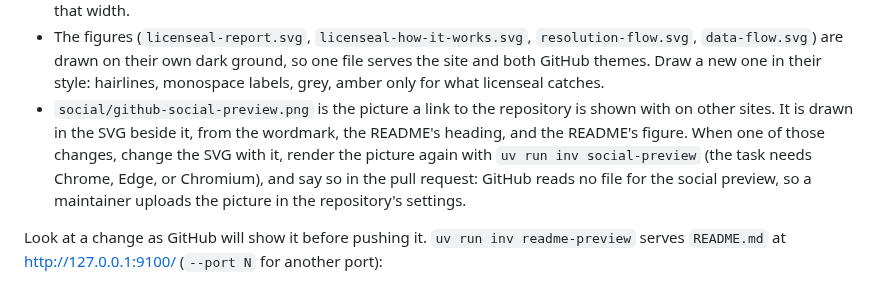
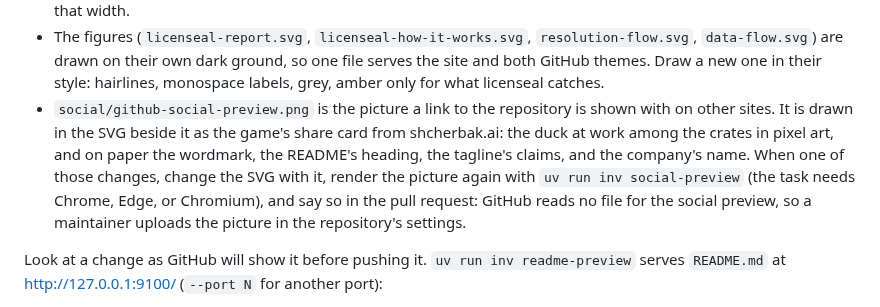
Before and after one commit to shcherbak-ai/licenseal, a Markdown page: CONTRIBUTING.md, the part around the change. GitHub-like rendering.

```diff
--- a/CONTRIBUTING.md
+++ b/CONTRIBUTING.md
@@ -98,7 +98,7 @@ Give images descriptive alt text and check them at their README display size on
 - `docs/assets/licenseal-wordmark.svg` is pixel art, 104 by 20 pixels. Show it at a whole multiple of that size (`width="416"`), so its pixels stay square.
 - `assets/contextgem-wordmark.svg` and `assets/tethered-wordmark.svg` are the sibling projects' pixel names, drawn at twice their size in transparent images of one size (336 by 80), so the two share a baseline. Show them at that width.
 - The figures (`licenseal-report.svg`, `licenseal-how-it-works.svg`, `resolution-flow.svg`, `data-flow.svg`) are drawn on their own dark ground, so one file serves the site and both GitHub themes. Draw a new one in their style: hairlines, monospace labels, grey, amber only for what licenseal catches.
-- `social/github-social-preview.png` is the picture a link to the repository is shown with on other sites. It is drawn in the SVG beside it, from the wordmark, the README's heading, and the README's figure. When one of those changes, change the SVG with it, render the picture again with `uv run inv social-preview` (the task needs Chrome, Edge, or Chromium), and say so in the pull request: GitHub reads no file for the social preview, so a maintainer uploads the picture in the repository's settings.
+- `social/github-social-preview.png` is the picture a link to the repository is shown with on other sites. It is drawn in the SVG beside it as the game's share card from shcherbak.ai: the duck at work among the crates in pixel art, and on paper the wordmark, the README's heading, the tagline's claims, and the company's name. When one of those changes, change the SVG with it, render the picture again with `uv run inv social-preview` (the task needs Chrome, Edge, or Chromium), and say so in the pull request: GitHub reads no file for the social preview, so a maintainer uploads the picture in the repository's settings.
 
 Look at a change as GitHub will show it before pushing it. `uv run inv readme-preview` serves `README.md` at <http://127.0.0.1:9100/> (`--port N` for another port):
 
```
Also changed, not shown: AGENTS.md (+3 -3 lines), social/github-social-preview.png, 1 other file.
